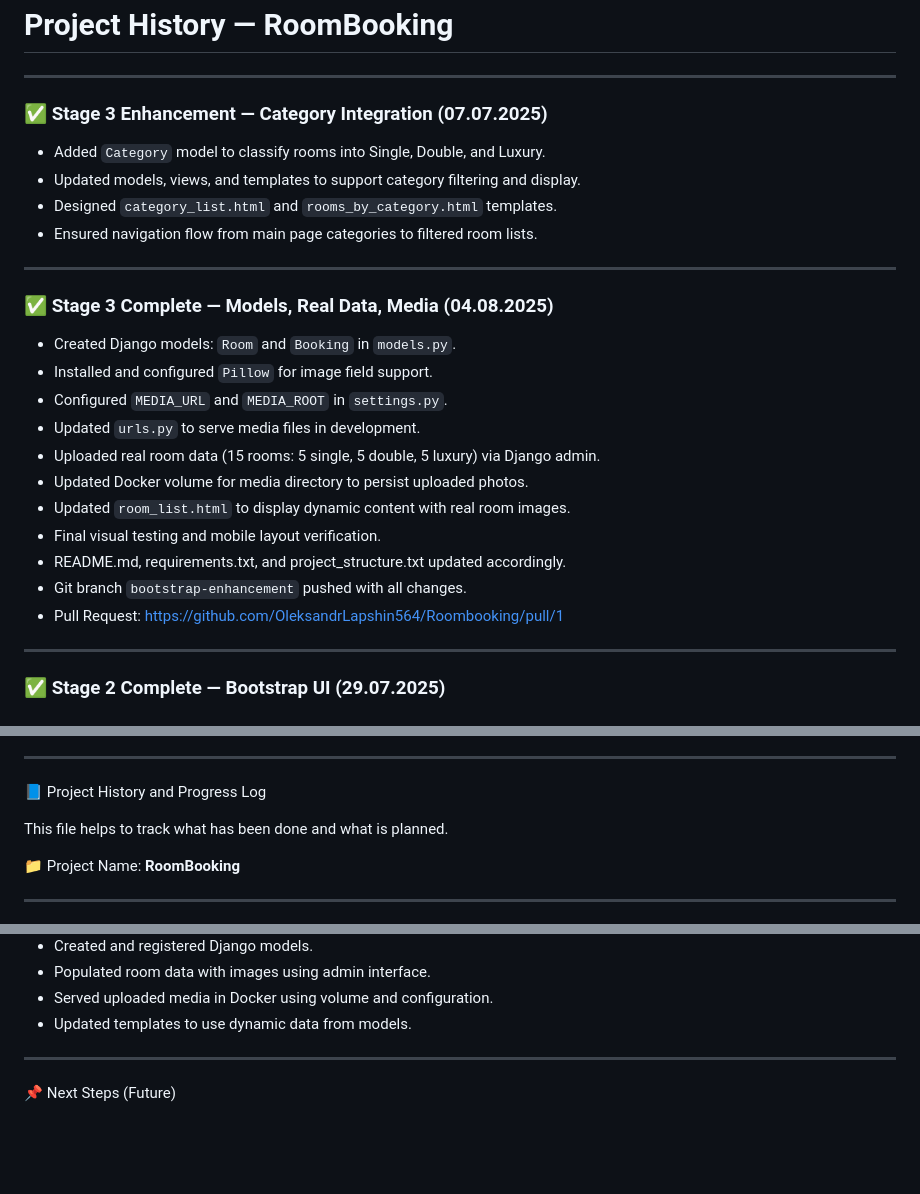
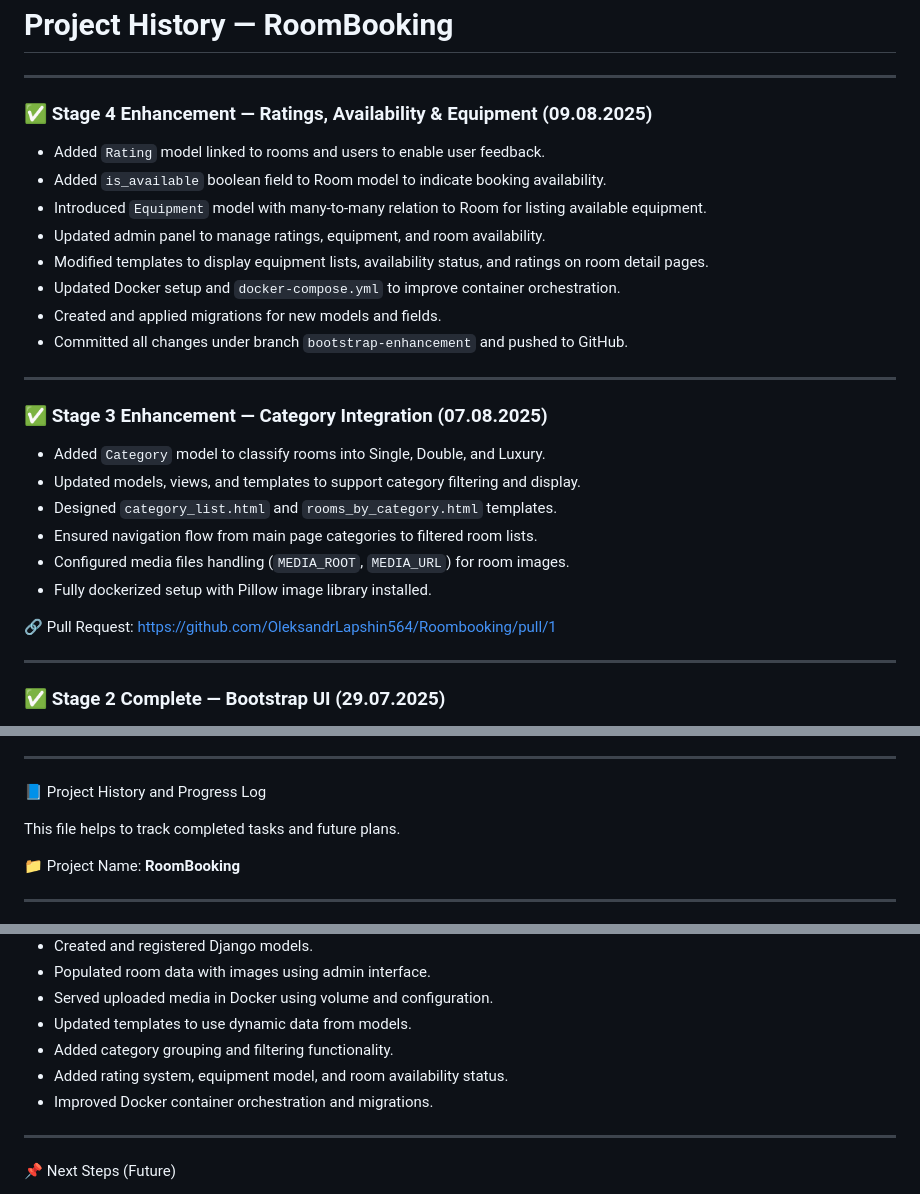
Before and after one commit to OleksandrLapshin564/Roombooking, a Markdown page: PROJECT_HISTORY.md, 3 parts joined by grey strips. GitHub-like rendering; blank space fills up the shorter version.

```diff
--- a/PROJECT_HISTORY.md
+++ b/PROJECT_HISTORY.md
@@ -2,28 +2,29 @@
 
 ---
 
-### ✅ Stage 3 Enhancement — Category Integration (07.07.2025)
+### ✅ Stage 4 Enhancement — Ratings, Availability & Equipment (09.08.2025)
+
+- Added `Rating` model linked to rooms and users to enable user feedback.
+- Added `is_available` boolean field to Room model to indicate booking availability.
+- Introduced `Equipment` model with many-to-many relation to Room for listing available equipment.
+- Updated admin panel to manage ratings, equipment, and room availability.
+- Modified templates to display equipment lists, availability status, and ratings on room detail pages.
+- Updated Docker setup and `docker-compose.yml` to improve container orchestration.
+- Created and applied migrations for new models and fields.
+- Committed all changes under branch `bootstrap-enhancement` and pushed to GitHub.
+
+---
+
+### ✅ Stage 3 Enhancement — Category Integration (07.08.2025)
 
 - Added `Category` model to classify rooms into Single, Double, and Luxury.
 - Updated models, views, and templates to support category filtering and display.
 - Designed `category_list.html` and `rooms_by_category.html` templates.
 - Ensured navigation flow from main page categories to filtered room lists.
+- Configured media files handling (`MEDIA_ROOT`, `MEDIA_URL`) for room images.
+- Fully dockerized setup with Pillow image library installed.
 
----
-
-### ✅ Stage 3 Complete — Models, Real Data, Media (04.08.2025)
-
-- Created Django models: `Room` and `Booking` in `models.py`.
-- Installed and configured `Pillow` for image field support.
-- Configured `MEDIA_URL` and `MEDIA_ROOT` in `settings.py`.
-- Updated `urls.py` to serve media files in development.
-- Uploaded real room data (15 rooms: 5 single, 5 double, 5 luxury) via Django admin.
-- Updated Docker volume for media directory to persist uploaded photos.
-- Updated `room_list.html` to display dynamic content with real room images.
-- Final visual testing and mobile layout verification.
-- README.md, requirements.txt, and project_structure.txt updated accordingly.
-- Git branch `bootstrap-enhancement` pushed with all changes.
-- Pull Request: https://github.com/OleksandrLapshin564/Roombooking/pull/1
+🔗 Pull Request: https://github.com/OleksandrLapshin564/Roombooking/pull/1
 
 ---
 
@@ -52,7 +53,7 @@
 
 📘 Project History and Progress Log
 
-This file helps to track what has been done and what is planned.
+This file helps to track completed tasks and future plans.
 
 📁 Project Name: **RoomBooking**
 
@@ -75,6 +76,9 @@ This file helps to track what has been done and what is planned.
 - Populated room data with images using admin interface.
 - Served uploaded media in Docker using volume and configuration.
 - Updated templates to use dynamic data from models.
+- Added category grouping and filtering functionality.
+- Added rating system, equipment model, and room availability status.
+- Improved Docker container orchestration and migrations.
 
 ---
 
```
Also changed, not shown: other parts of PROJECT_HISTORY.md (+1 -1 lines), README.md (+43 -28 lines).
